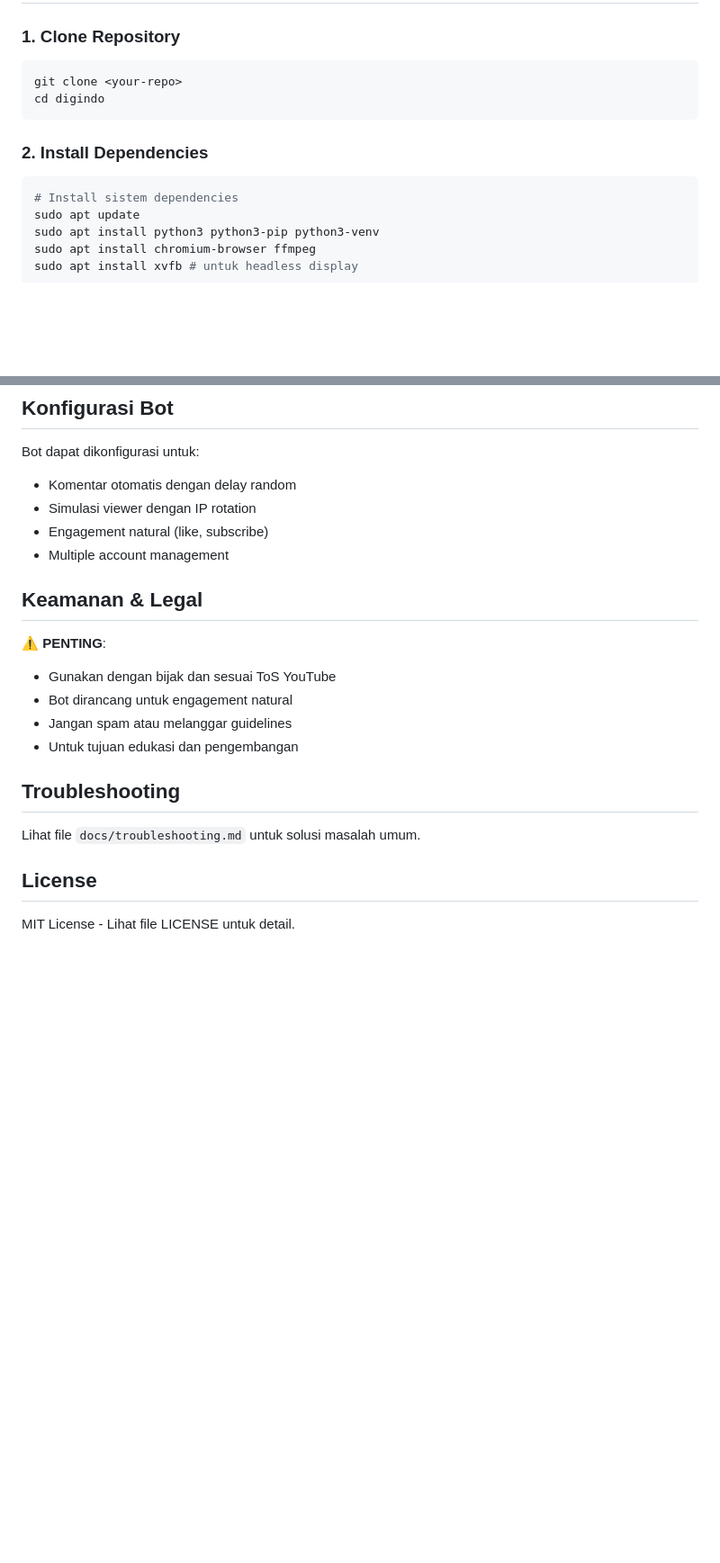
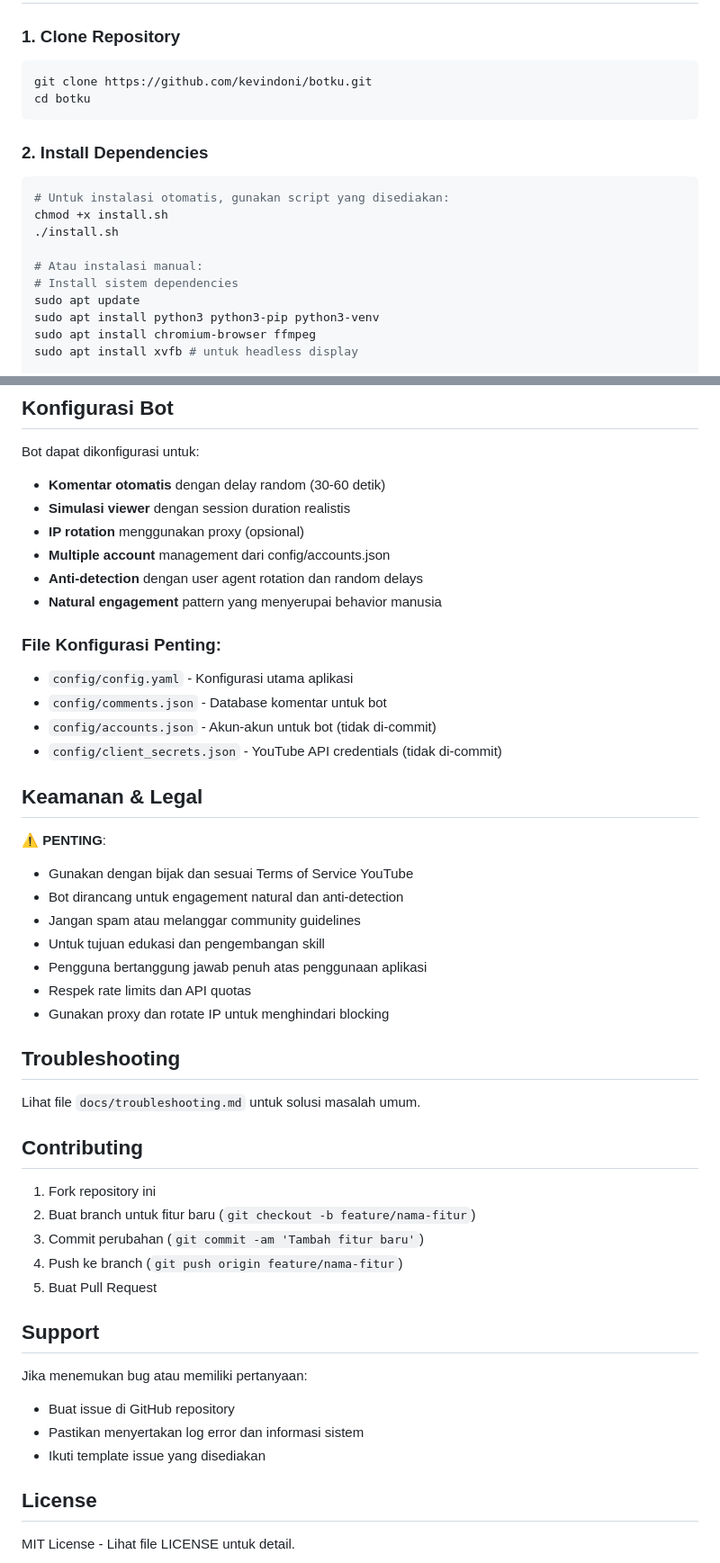
Before and after one commit to kevindoni/botku, a Markdown page: README.md, 2 parts joined by grey strips. Shown at 90% size. Drawn GitHub-style; blank space fills up the shorter version.

````diff
--- a/README.md
+++ b/README.md
@@ -29,12 +29,17 @@ Aplikasi ini dibuat untuk tujuan edukasi dan penelitian. Pengguna bertanggung ja
 
 ### 1. Clone Repository
 ```bash
-git clone <your-repo>
-cd digindo
+git clone https://github.com/kevindoni/botku.git
+cd botku
 ```
 
 ### 2. Install Dependencies
 ```bash
+# Untuk instalasi otomatis, gunakan script yang disediakan:
+chmod +x install.sh
+./install.sh
+
+# Atau instalasi manual:
 # Install sistem dependencies
 sudo apt update
 sudo apt install python3 python3-pip python3-venv
@@ -99,23 +131,49 @@ digindo/
 ## Konfigurasi Bot
 
 Bot dapat dikonfigurasi untuk:
-- Komentar otomatis dengan delay random
-- Simulasi viewer dengan IP rotation
-- Engagement natural (like, subscribe)
-- Multiple account management
+- **Komentar otomatis** dengan delay random (30-60 detik)
+- **Simulasi viewer** dengan session duration realistis
+- **IP rotation** menggunakan proxy (opsional)
+- **Multiple account** management dari config/accounts.json
+- **Anti-detection** dengan user agent rotation dan random delays
+- **Natural engagement** pattern yang menyerupai behavior manusia
+
+### File Konfigurasi Penting:
+- `config/config.yaml` - Konfigurasi utama aplikasi
+- `config/comments.json` - Database komentar untuk bot
+- `config/accounts.json` - Akun-akun untuk bot (tidak di-commit)
+- `config/client_secrets.json` - YouTube API credentials (tidak di-commit)
 
 ## Keamanan & Legal
 
 ⚠️ **PENTING**:
-- Gunakan dengan bijak dan sesuai ToS YouTube
-- Bot dirancang untuk engagement natural
-- Jangan spam atau melanggar guidelines
-- Untuk tujuan edukasi dan pengembangan
+- Gunakan dengan bijak dan sesuai Terms of Service YouTube
+- Bot dirancang untuk engagement natural dan anti-detection
+- Jangan spam atau melanggar community guidelines
+- Untuk tujuan edukasi dan pengembangan skill
+- Pengguna bertanggung jawab penuh atas penggunaan aplikasi
+- Respek rate limits dan API quotas
+- Gunakan proxy dan rotate IP untuk menghindari blocking
 
 ## Troubleshooting
 
 Lihat file `docs/troubleshooting.md` untuk solusi masalah umum.
 
+## Contributing
+
+1. Fork repository ini
+2. Buat branch untuk fitur baru (`git checkout -b feature/nama-fitur`)
+3. Commit perubahan (`git commit -am 'Tambah fitur baru'`)
+4. Push ke branch (`git push origin feature/nama-fitur`)
+5. Buat Pull Request
+
+## Support
+
+Jika menemukan bug atau memiliki pertanyaan:
+- Buat issue di GitHub repository
+- Pastikan menyertakan log error dan informasi sistem
+- Ikuti template issue yang disediakan
+
 ## License
 
 MIT License - Lihat file LICENSE untuk detail.
````
Also changed, not shown: other parts of README.md (+38 -11 lines).
